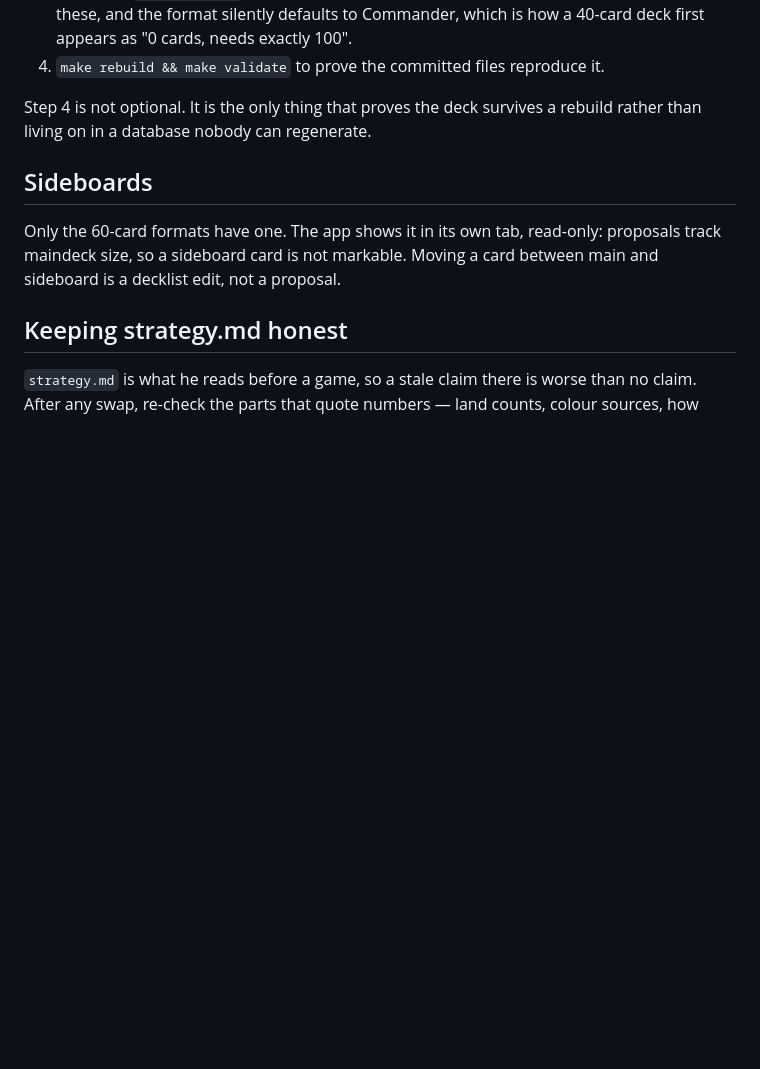
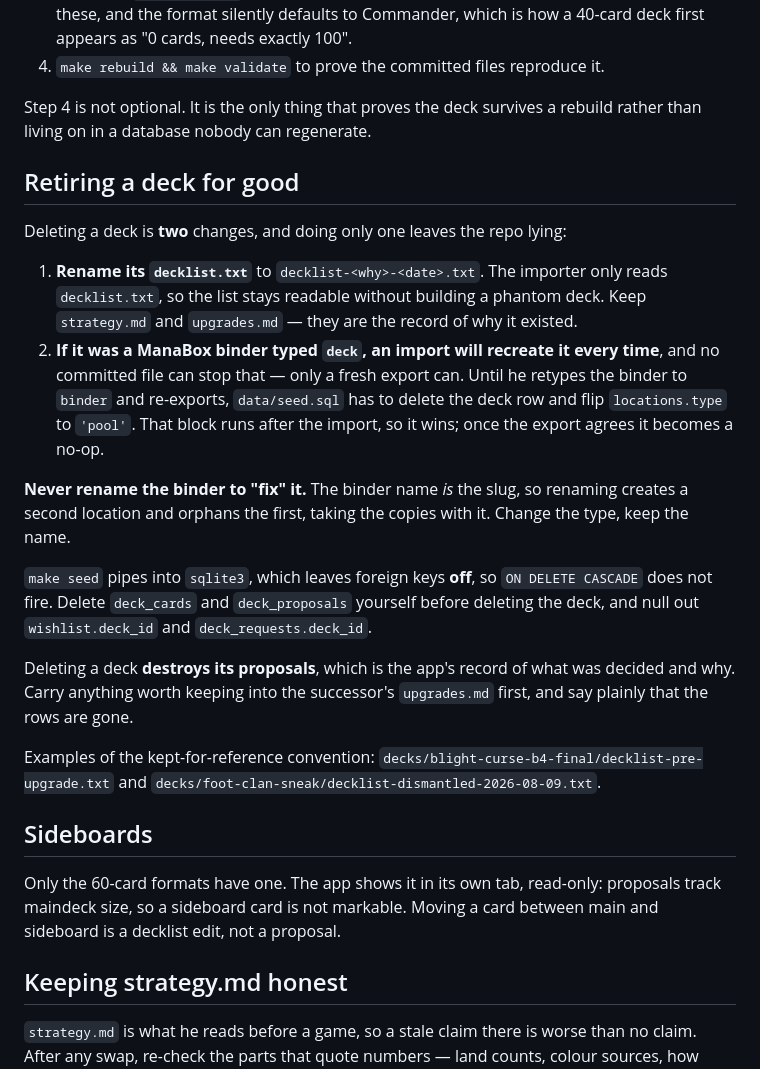
Before and after one commit to massimilianobotticelli/magic-strategist, a Markdown page: .claude/rules/decks.md, the part around the change. GitHub-like rendering; blank space fills up the shorter version.

Commit message:
Write down how to retire a deck, since half of it is easy to miss
Removing a deck is two changes, and doing only one leaves the repo lying.
Both halves cost a rebuild this time.

Renaming decklist.txt is the half that gets forgotten: `make rebuild`
imports decks/*/decklist.txt, so a leftover file rebuilds the deck even
after its ManaBox binder is gone. That is exactly how sos-draft came back as
an empty location after its binder was already deleted.

The other half is that a ManaBox binder typed `deck` is recreated by every
import, and no committed file can prevent it - only a fresh export can. Until
the export agrees, seed.sql has to delete the deck and flip the location to
'pool', and that override should be removed once it does.

Two traps recorded alongside: never rename a binder to fix it, because the
name is the slug and renaming orphans the old location with the copies still
in it; and `make seed` pipes into sqlite3, which leaves foreign keys off, so
ON DELETE CASCADE does not fire and children must be deleted by hand.

Also notes that deleting a deck destroys its proposals - the app's record of
what was decided and why - so anything worth keeping moves into the
successor's upgrades.md first.

Co-Authored-By: Claude Opus 5 <noreply@anthropic.com>

```diff
--- a/.claude/rules/decks.md
+++ b/.claude/rules/decks.md
@@ -60,6 +60,37 @@ promoted. Doing it properly means all of:
 Step 4 is not optional. It is the only thing that proves the deck survives a
 rebuild rather than living on in a database nobody can regenerate.
 
+## Retiring a deck for good
+
+Deleting a deck is **two** changes, and doing only one leaves the repo lying:
+
+1. **Rename its `decklist.txt`** to `decklist-<why>-<date>.txt`. The importer
+   only reads `decklist.txt`, so the list stays readable without building a
+   phantom deck. Keep `strategy.md` and `upgrades.md` — they are the record of
+   why it existed.
+2. **If it was a ManaBox binder typed `deck`, an import will recreate it every
+   time**, and no committed file can stop that — only a fresh export can. Until
+   he retypes the binder to `binder` and re-exports, `data/seed.sql` has to
+   delete the deck row and flip `locations.type` to `'pool'`. That block runs
+   after the import, so it wins; once the export agrees it becomes a no-op.
+
+**Never rename the binder to "fix" it.** The binder name *is* the slug, so
+renaming creates a second location and orphans the first, taking the copies
+with it. Change the type, keep the name.
+
+`make seed` pipes into `sqlite3`, which leaves foreign keys **off**, so
+`ON DELETE CASCADE` does not fire. Delete `deck_cards` and `deck_proposals`
+yourself before deleting the deck, and null out `wishlist.deck_id` and
+`deck_requests.deck_id`.
+
+Deleting a deck **destroys its proposals**, which is the app's record of what
+was decided and why. Carry anything worth keeping into the successor's
+`upgrades.md` first, and say plainly that the rows are gone.
+
+Examples of the kept-for-reference convention:
+`decks/blight-curse-b4-final/decklist-pre-upgrade.txt` and
+`decks/foot-clan-sneak/decklist-dismantled-2026-08-09.txt`.
+
 ## Sideboards
 
 Only the 60-card formats have one. The app shows it in its own tab, read-only:
```
